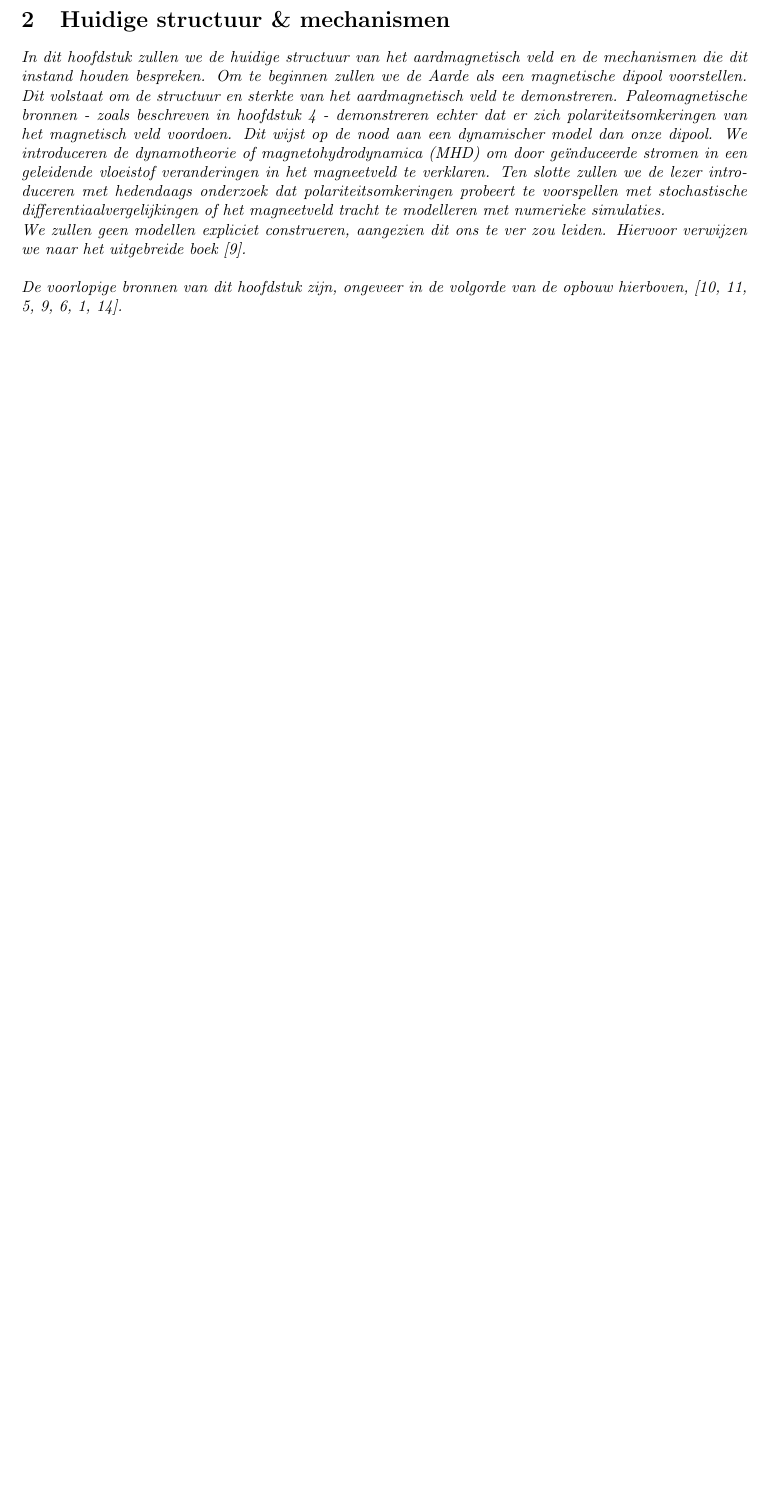
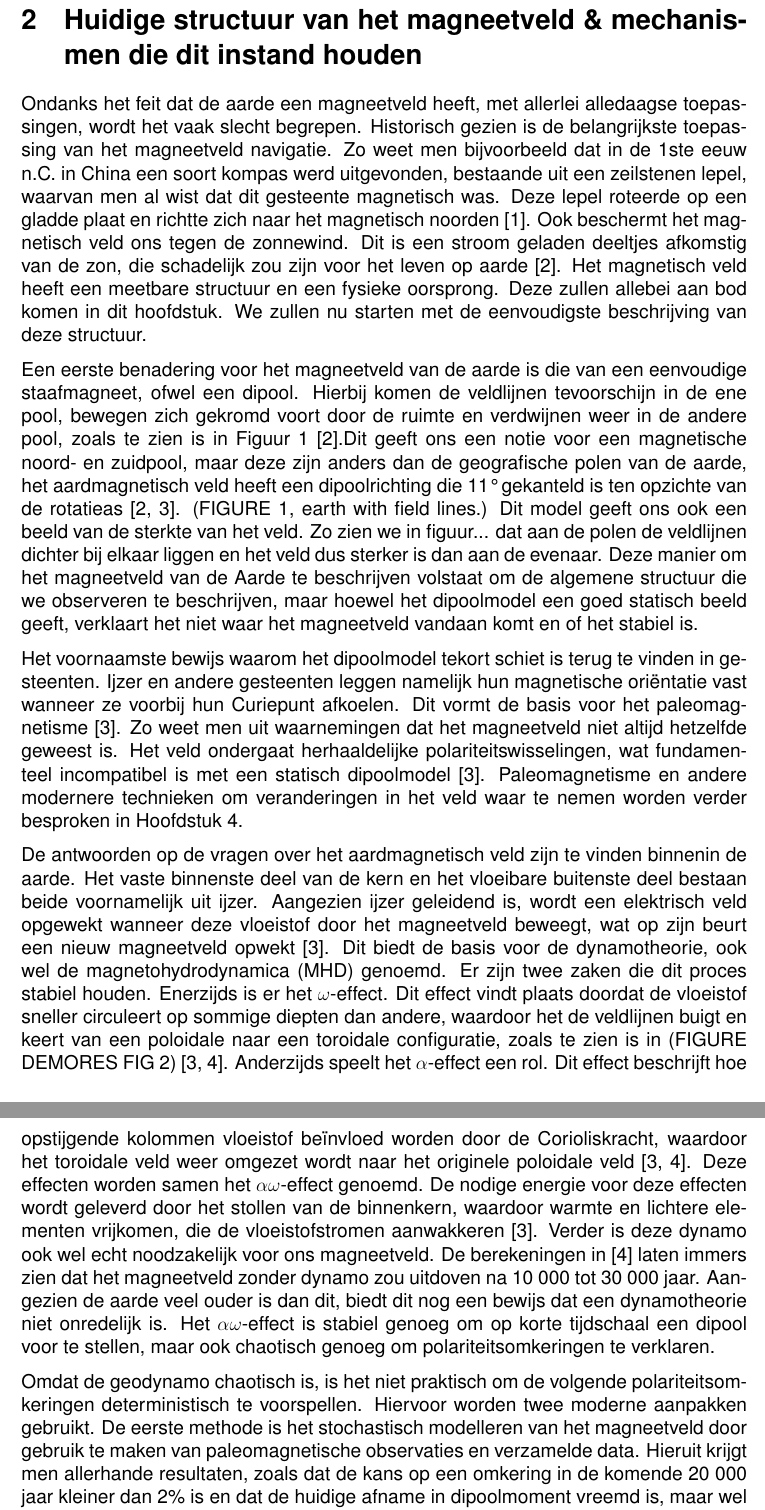
Before and after one commit to Ar0n14/an_ii_earthmagneticfield, a LaTeX document (main.tex): part of page 3 of 7 before the commit and two parts of pages 3 and 4 of 10 after it, the two joined at a grey line, cut so that both start at the same text, the shorter picture padded with empty space. Compiled offline with pdfLaTeX.

Commit message:
new layout+Aron text

```diff
--- a/main.tex
+++ b/main.tex
@@ -48,9 +30,6 @@
 
 
 
-%TODO: STEAL SOME TEMPLATE TO MAKE IT LOOK BETTER
 \title{Het magnetisch veld van de Aarde}
-\author{Leonetti, Tjalling \and Martens, Aron \and Ulens, Ijmert  \and Van Tichelen, Olaf  }
-%WARN:CORRECT DATE FOR FINAL VERSION
+\author{Tjalling, Leonetti \and  Aron, Martens \and Ijmert, Ulens  \and Olaf, Van Tichelen }
 \date{
-  Algemene natuurkunde II (B-KUL-G0N13B) \\
@@ -75,3 +52,6 @@
 
 \newpage
+\section{Inleiding}
+\section{Huidige structuur van het magneetveld \texorpdfstring{\&}{&} mechanismen die dit instand houden}
+\label{sec:sec_2}
 
@@ -82,15 +58,30 @@
-\section{Huidige structuur \texorpdfstring{\&}{&} mechanismen}
-\label{sec:sec_2}
-\textit{In dit hoofdstuk zullen we de huidige structuur van het aardmagnetisch veld en de mechanismen die dit instand houden bespreken.
-Om te beginnen zullen we de Aarde als een magnetische dipool voorstellen. Dit volstaat om de structuur en sterkte van het aardmagnetisch veld te demonstreren.
-Paleomagnetische bronnen - zoals beschreven in \hyperref[sec:sec_4]{hoofdstuk 4} - demonstreren echter dat er zich polariteitsomkeringen van het magnetisch veld voordoen.
-Dit wijst op de nood aan een dynamischer model dan onze dipool. We introduceren de dynamotheorie of magnetohydrodynamica (MHD) om door geïnduceerde stromen in een geleidende vloeistof veranderingen in het magneetveld te verklaren.
-Ten slotte zullen we de lezer introduceren met hedendaags onderzoek dat polariteitsomkeringen probeert te voorspellen met stochastische differentiaalvergelijkingen of het magneetveld tracht te modelleren met numerieke simulaties.
-\newline{}We zullen geen modellen expliciet construeren, aangezien dit ons te ver zou leiden. Hiervoor verwijzen we naar het uitgebreide boek \cite{aron_book_ch8}.}\\
+Ondanks het feit dat de aarde een magneetveld heeft, met allerlei alledaagse toepassingen, wordt het vaak slecht begrepen. Historisch gezien is de belangrijkste toepassing van het magneetveld navigatie.
+Zo weet men bijvoorbeeld dat in de 1ste eeuw n.C. in China een soort kompas werd uitgevonden, bestaande uit een zeilstenen lepel, waarvan men al wist dat dit gesteente magnetisch was.
+Deze lepel roteerde op een gladde plaat en richtte zich naar het magnetisch noorden \cite{aron_book_ch1}. Ook beschermt het magnetisch veld ons tegen de zonnewind.
+Dit is een stroom geladen deeltjes afkomstig van de zon, die schadelijk zou zijn voor het leven op aarde \cite{aron_book_ch2}. Het magnetisch veld heeft een meetbare structuur en een fysieke oorsprong.
+Deze zullen allebei aan bod komen in dit hoofdstuk. We zullen nu starten met de eenvoudigste beschrijving van deze structuur.
 
-\textit{De voorlopige bronnen van dit hoofdstuk zijn, ongeveer in de volgorde van de opbouw hierboven, \cite{aron_book_ch1, aron_book_ch2, aron_demorest_paper, aron_book_ch8, aron_stochastic, aron_next_reversal, aron_roberts}.}
+Een eerste benadering voor het magneetveld van de aarde is die van een eenvoudige staafmagneet, ofwel een dipool. Hierbij komen de veldlijnen tevoorschijn in de ene pool, bewegen zich gekromd voort door de ruimte en verdwijnen weer in de andere pool, zoals te zien is in Figuur 1 \cite{aron_book_ch2}.%TODO:HEREE
+Dit geeft ons een notie voor een magnetische noord- en zuidpool, maar deze zijn anders dan de geografische polen van de aarde, het aardmagnetisch veld heeft een dipoolrichting die 11° gekanteld is ten opzichte van de rotatieas \cite{aron_book_ch2, aron_demorest_paper}. (FIGURE 1, earth with field lines.)
+Dit model geeft ons ook een beeld van de sterkte van het veld. Zo zien we in figuur... dat aan de polen de veldlijnen dichter bij elkaar liggen en het veld dus sterker is dan aan de evenaar.
+Deze manier om het magneetveld van de Aarde te beschrijven volstaat om de algemene structuur die we observeren te beschrijven, maar hoewel het dipoolmodel een goed statisch beeld geeft, verklaart het niet waar het magneetveld vandaan komt en of het stabiel is.
 
-%TODO: Write actual text
+Het voornaamste bewijs waarom het dipoolmodel tekort schiet is terug te vinden in gesteenten. Ijzer en andere gesteenten leggen namelijk hun magnetische oriëntatie vast wanneer ze voorbij hun Curiepunt afkoelen. Dit vormt de basis voor het paleomagnetisme \cite{aron_demorest_paper}.
+Zo weet men uit waarnemingen dat het magneetveld niet altijd hetzelfde geweest is. Het veld ondergaat herhaaldelijke polariteitswisselingen, wat fundamenteel incompatibel is met een statisch dipoolmodel \cite{aron_demorest_paper}. Paleomagnetisme en andere modernere technieken om veranderingen in het veld waar te nemen worden verder besproken in \hyperref[sec:sec_4]{Hoofdstuk 4}.
+
+De antwoorden op de vragen over het aardmagnetisch veld zijn te vinden binnenin de aarde. Het vaste binnenste deel van de kern en het vloeibare buitenste deel bestaan beide voornamelijk uit ijzer. Aangezien ijzer geleidend is, wordt een elektrisch veld opgewekt wanneer deze vloeistof door het magneetveld beweegt, wat op zijn beurt een nieuw magneetveld opwekt \cite{aron_demorest_paper}.
+Dit biedt de basis voor de dynamotheorie, ook wel de magnetohydrodynamica (MHD) genoemd. Er zijn twee zaken die dit proces stabiel houden.
+Enerzijds is er het $\omega$-effect. Dit effect vindt plaats doordat de vloeistof sneller circuleert op sommige diepten dan andere, waardoor het de veldlijnen buigt en keert van een poloidale naar een toroidale configuratie, zoals te zien is in (FIGURE DEMORES FIG 2) \cite{aron_demorest_paper, aron_book_ch8}. Anderzijds speelt het $\alpha$-effect een rol.
+Dit effect beschrijft hoe opstijgende kolommen vloeistof beïnvloed worden door de Corioliskracht, waardoor het toroidale veld weer omgezet wordt naar het originele poloidale veld \cite{aron_demorest_paper, aron_book_ch8}. Deze effecten worden samen het $\alpha\omega$-effect genoemd.
+De nodige energie voor deze effecten wordt geleverd door het stollen van de binnenkern, waardoor warmte en lichtere elementen vrijkomen, die de vloeistofstromen aanwakkeren \cite{aron_demorest_paper}. Verder is deze dynamo ook wel echt noodzakelijk voor ons magneetveld.
+De berekeningen in \cite{aron_book_ch8} laten immers zien dat het magneetveld zonder dynamo zou uitdoven na 10 000 tot 30 000 jaar. Aangezien de aarde veel ouder is dan dit, biedt dit nog een bewijs dat een dynamotheorie niet onredelijk is.
+Het $\alpha\omega$-effect is stabiel genoeg om op korte tijdschaal een dipool voor te stellen, maar ook chaotisch genoeg om polariteitsomkeringen te verklaren.
+
+Omdat de geodynamo chaotisch is, is het niet praktisch om de volgende polariteitsomkeringen deterministisch te voorspellen. Hiervoor worden twee moderne aanpakken gebruikt.
+De eerste methode is het stochastisch modelleren van het magneetveld door gebruik te maken van paleomagnetische observaties en verzamelde data. Hieruit krijgt men allerhande resultaten, zoals dat de kans op een omkering in de komende 20 000 jaar kleiner dan 2\% is en dat de huidige afname in dipoolmoment vreemd is, maar wel nog binnen de natuurlijke variatie valt \cite{aron_next_reversal}.
+
+De andere methode is de volledige MHD vergelijkingen numeriek te simuleren. Zo zijn Glatzmaier \& Roberts er in 1995 al in geslaagd om een veld zoals dat van de Aarde te simuleren, dat ook spontane omkeringen onderging \cite{aron_roberts}. Deze methoden vullen elkaar aan en hebben elk hun voor- en nadelen en naar beide wordt nog steeds onderzoek gevoerd.
+
 
 \section{Hoe het aardmagnetisch veld kan worden gemeten}
 Een bekend meetinstrument om het aardmagnetisch veld te meten is de fluxgate magnetometer.
```
Also changed, not shown: main.pdf, main.tex (77 more changed lines).
